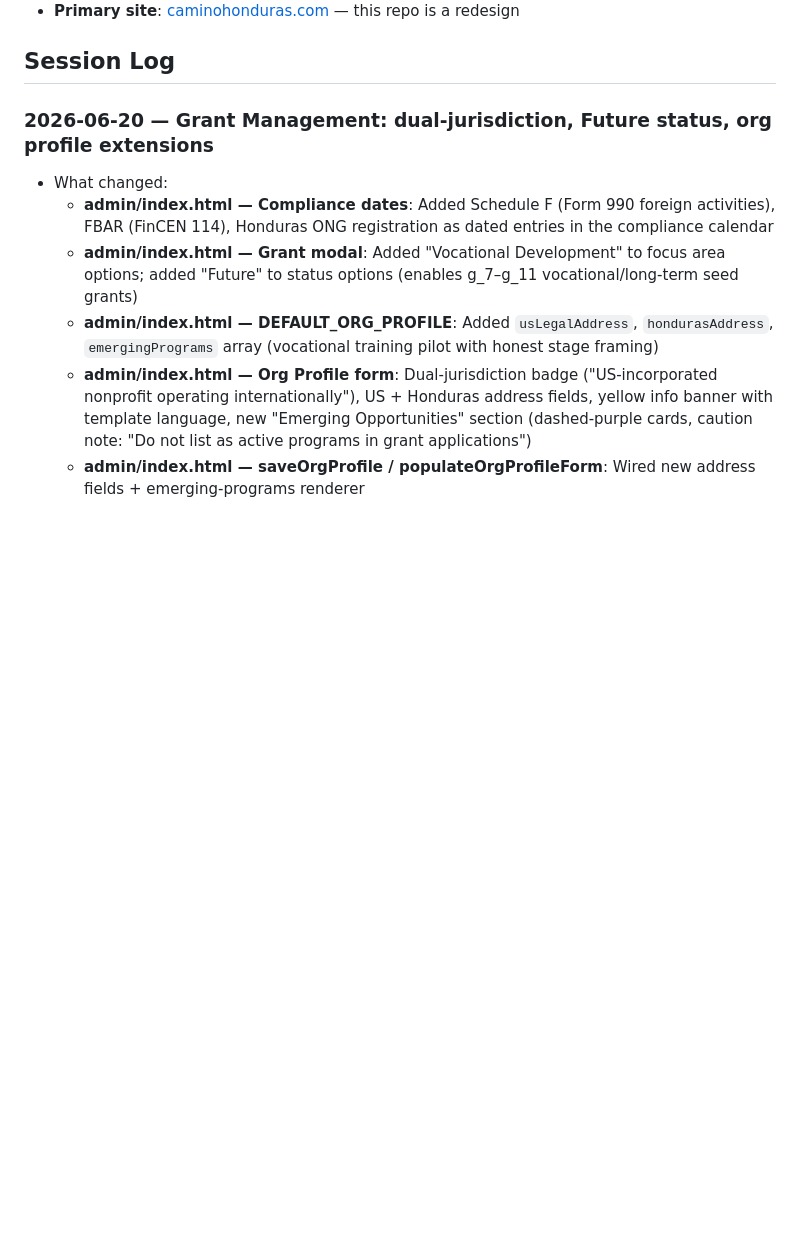
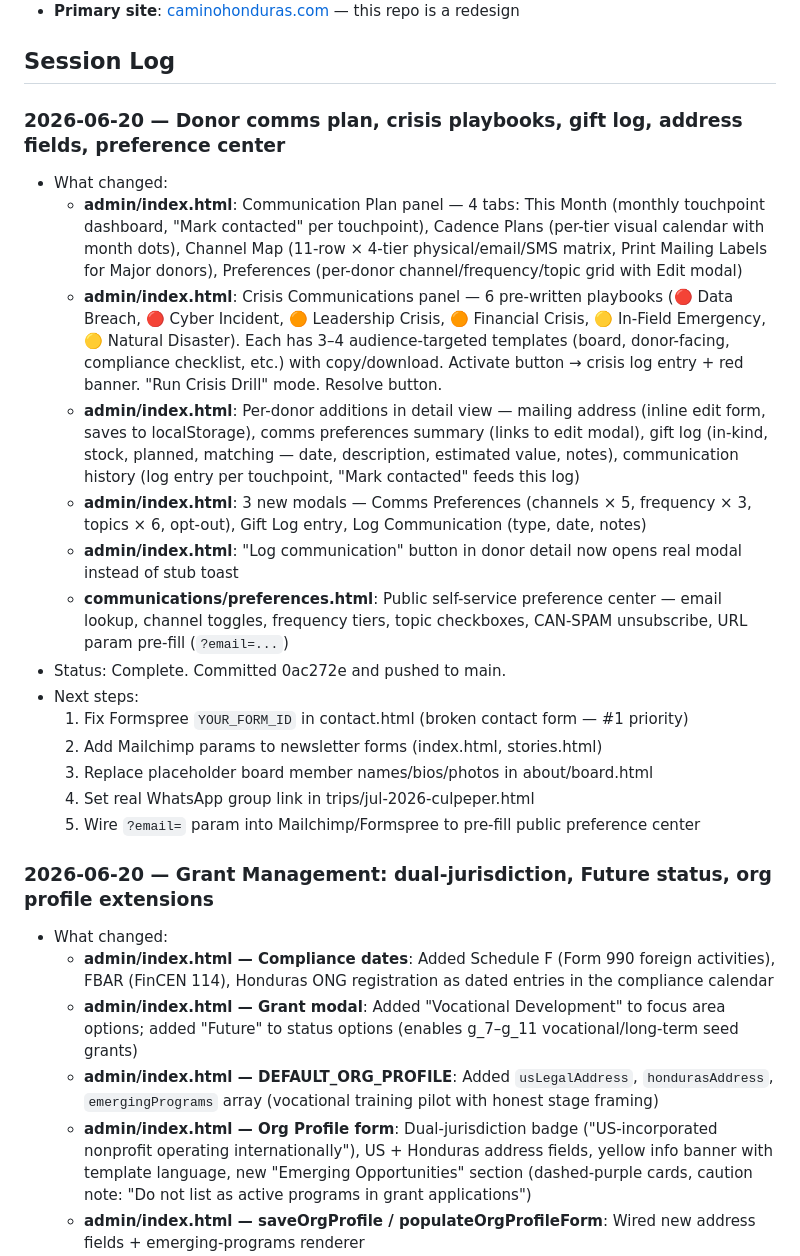
Before and after one commit to webmastercamino/camino, a Markdown page: CLAUDE.md, the part around the change. GitHub-like rendering; blank space fills up the shorter version.

Commit message:
chore: update session log in CLAUDE.md

```diff
--- a/CLAUDE.md
+++ b/CLAUDE.md
@@ -37,6 +37,22 @@ Warm amber/earth tones with teal accents. Brand color: `#BA7517` (amber). See th
 - **Primary site**: [caminohonduras.com](https://www.caminohonduras.com/) — this repo is a redesign
 
 ## Session Log
+
+### 2026-06-20 — Donor comms plan, crisis playbooks, gift log, address fields, preference center
+- What changed:
+  - **admin/index.html**: Communication Plan panel — 4 tabs: This Month (monthly touchpoint dashboard, "Mark contacted" per touchpoint), Cadence Plans (per-tier visual calendar with month dots), Channel Map (11-row × 4-tier physical/email/SMS matrix, Print Mailing Labels for Major donors), Preferences (per-donor channel/frequency/topic grid with Edit modal)
+  - **admin/index.html**: Crisis Communications panel — 6 pre-written playbooks (🔴 Data Breach, 🔴 Cyber Incident, 🟠 Leadership Crisis, 🟠 Financial Crisis, 🟡 In-Field Emergency, 🟡 Natural Disaster). Each has 3–4 audience-targeted templates (board, donor-facing, compliance checklist, etc.) with copy/download. Activate button → crisis log entry + red banner. "Run Crisis Drill" mode. Resolve button.
+  - **admin/index.html**: Per-donor additions in detail view — mailing address (inline edit form, saves to localStorage), comms preferences summary (links to edit modal), gift log (in-kind, stock, planned, matching — date, description, estimated value, notes), communication history (log entry per touchpoint, "Mark contacted" feeds this log)
+  - **admin/index.html**: 3 new modals — Comms Preferences (channels × 5, frequency × 3, topics × 6, opt-out), Gift Log entry, Log Communication (type, date, notes)
+  - **admin/index.html**: "Log communication" button in donor detail now opens real modal instead of stub toast
+  - **communications/preferences.html**: Public self-service preference center — email lookup, channel toggles, frequency tiers, topic checkboxes, CAN-SPAM unsubscribe, URL param pre-fill (`?email=...`)
+- Status: Complete. Committed 0ac272e and pushed to main.
+- Next steps:
+  1. Fix Formspree `YOUR_FORM_ID` in contact.html (broken contact form — #1 priority)
+  2. Add Mailchimp params to newsletter forms (index.html, stories.html)
+  3. Replace placeholder board member names/bios/photos in about/board.html
+  4. Set real WhatsApp group link in trips/jul-2026-culpeper.html
+  5. Wire `?email=` param into Mailchimp/Formspree to pre-fill public preference center
 
 ### 2026-06-20 — Grant Management: dual-jurisdiction, Future status, org profile extensions
 - What changed:
```
